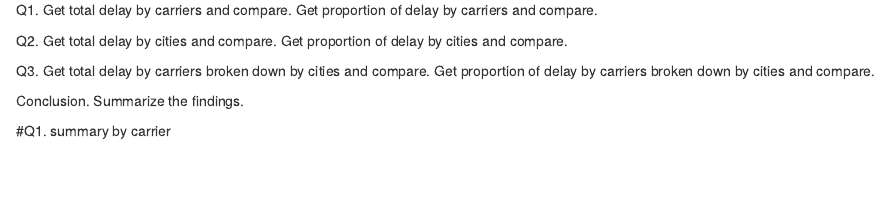
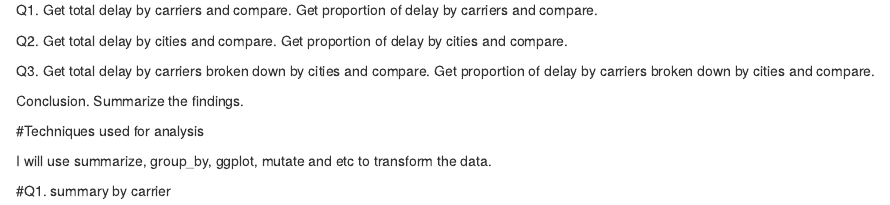
Before and after one commit to wheremagichappens/an.dy, an R Markdown document (DATA607/Assignment5/week5.assign.rmd): the page in a window 1100 px wide, from 970 px down. Rendered offline with R 4.5, knitr and Pandoc, with nearby package versions; some code elsewhere in the file could not run offline.

Commit message:
Update week5.assign.rmd

```diff
--- a/DATA607/Assignment5/week5.assign.rmd
+++ b/DATA607/Assignment5/week5.assign.rmd
@@ -66,6 +66,10 @@ Q2. Get total delay by cities and compare. Get proportion of delay by cities and
 Q3. Get total delay by carriers broken down by cities and compare. Get proportion of delay by carriers broken down by cities and compare.
 
 Conclusion. Summarize the findings.
+
+#Techniques used for analysis
+
+I will use summarize, group_by, ggplot, mutate and etc to transform the data.
 
 #Q1. summary by carrier
 
```
Also changed, not shown: DATA607/Assignment5/week5.assign.rmd (1 more changed lines).
